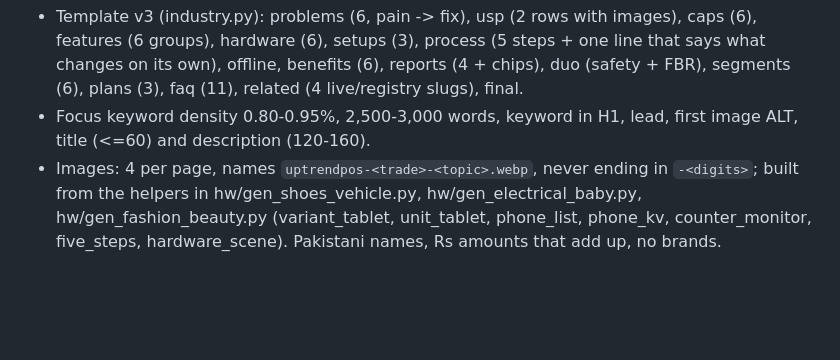
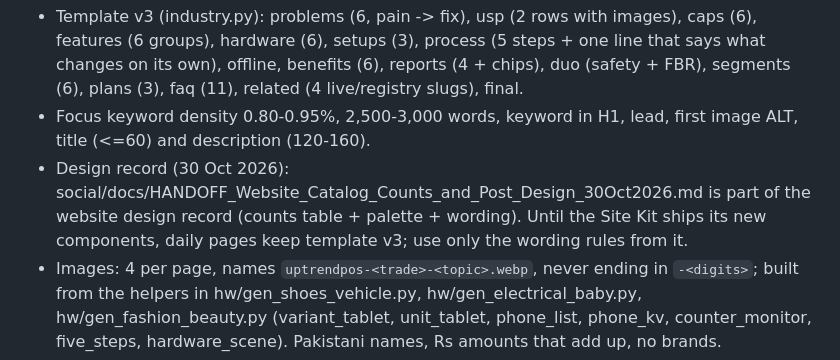
Before and after one commit to uptrendpos/uptrendpos-website, a Markdown page: site/automation/FACTS.md, the part around the change. Drawn GitHub-style; blank space fills up the shorter version.

```diff
--- a/site/automation/FACTS.md
+++ b/site/automation/FACTS.md
@@ -41,5 +41,6 @@ Season sale offers / promotions, loyalty points, special price lists per custome
 - Brand always "UpTrendPos".
 - Template v3 (industry.py): problems (6, pain -> fix), usp (2 rows with images), caps (6), features (6 groups), hardware (6), setups (3), process (5 steps + one line that says what changes on its own), offline, benefits (6), reports (4 + chips), duo (safety + FBR), segments (6), plans (3), faq (11), related (4 live/registry slugs), final.
 - Focus keyword density 0.80-0.95%, 2,500-3,000 words, keyword in H1, lead, first image ALT, title (<=60) and description (120-160).
+- Design record (30 Oct 2026): social/docs/HANDOFF_Website_Catalog_Counts_and_Post_Design_30Oct2026.md is part of the website design record (counts table + palette + wording). Until the Site Kit ships its new components, daily pages keep template v3; use only the wording rules from it.
 - Images: 4 per page, names `uptrendpos-<trade>-<topic>.webp`, never ending in `-<digits>`; built from the helpers in hw/gen_shoes_vehicle.py, hw/gen_electrical_baby.py, hw/gen_fashion_beauty.py (variant_tablet, unit_tablet, phone_list, phone_kv, counter_monitor, five_steps, hardware_scene). Pakistani names, Rs amounts that add up, no brands.
 - Hero: `stage_items` = 6 x [problem, icon, colour, fix title, fix line, short label]; icons from: box clock wa bolt book qr search pill cal shield scissors ruler doc sync check star pin users layers store offline printer phone chart scan tv globe bell gem spark sun tag; colours b g y t.
```
Also changed, not shown: HANDOFF.md (+8 -0 lines).
